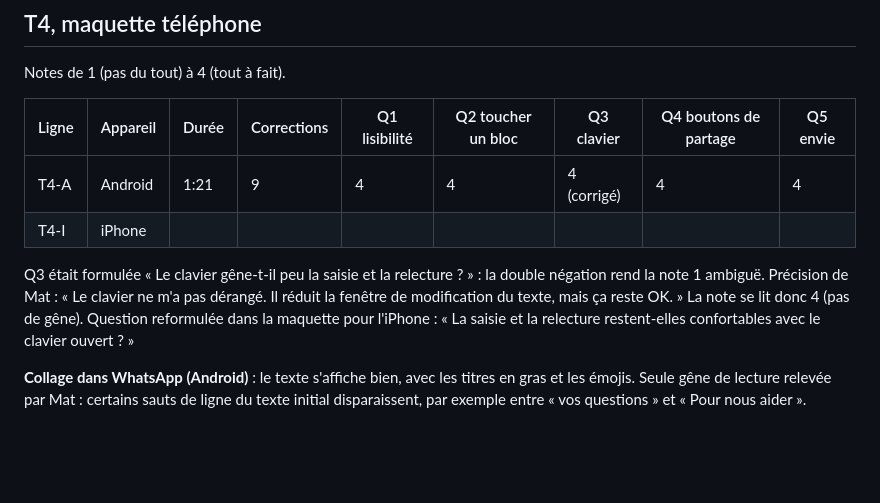
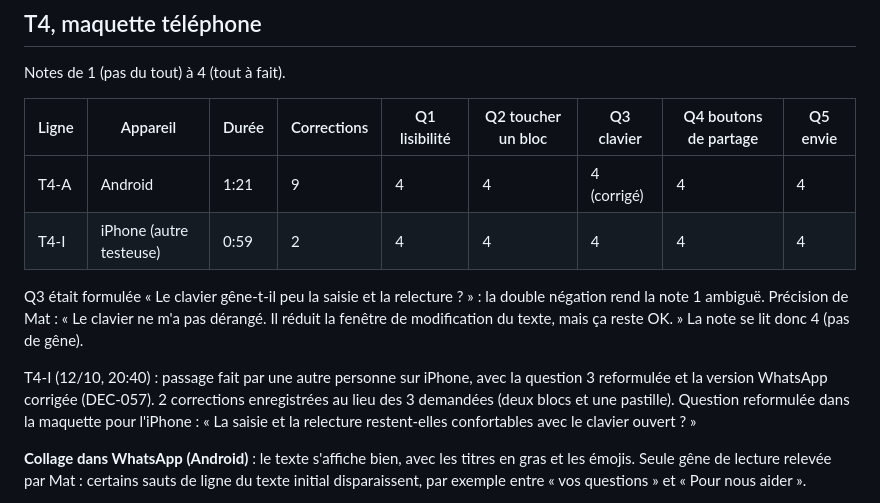
Before and after one commit to FCPE-JC/Mailing-FCPE, a Markdown page: etape-3/T3-T4/resultats-T3-T4.md, the part around the change. GitHub-like rendering; blank space fills up the shorter version.

Commit message:
Étape 3 : résultats T4 sur iPhone
Co-Authored-By: Claude Opus 5.5 (1M context) <noreply@anthropic.com>
Claude-Session: https://claude.ai/code/session_01NRoQZYknxoBd2z7d6HkKzJ

```diff
--- a/etape-3/T3-T4/resultats-T3-T4.md
+++ b/etape-3/T3-T4/resultats-T3-T4.md
@@ -24,9 +24,11 @@ Notes de 1 (pas du tout) à 4 (tout à fait).
 | Ligne | Appareil | Durée | Corrections | Q1 lisibilité | Q2 toucher un bloc | Q3 clavier | Q4 boutons de partage | Q5 envie |
 |---|---|---|---|---|---|---|---|---|
 | T4-A | Android | 1:21 | 9 | 4 | 4 | 4 (corrigé) | 4 | 4 |
-| T4-I | iPhone | | | | | | | |
+| T4-I | iPhone (autre testeuse) | 0:59 | 2 | 4 | 4 | 4 | 4 | 4 |
 
-Q3 était formulée « Le clavier gêne-t-il peu la saisie et la relecture ? » : la double négation rend la note 1 ambiguë. Précision de Mat : « Le clavier ne m'a pas dérangé. Il réduit la fenêtre de modification du texte, mais ça reste OK. » La note se lit donc 4 (pas de gêne). Question reformulée dans la maquette pour l'iPhone : « La saisie et la relecture restent-elles confortables avec le clavier ouvert ? »
+Q3 était formulée « Le clavier gêne-t-il peu la saisie et la relecture ? » : la double négation rend la note 1 ambiguë. Précision de Mat : « Le clavier ne m'a pas dérangé. Il réduit la fenêtre de modification du texte, mais ça reste OK. » La note se lit donc 4 (pas de gêne).
+
+T4-I (12/10, 20:40) : passage fait par une autre personne sur iPhone, avec la question 3 reformulée et la version WhatsApp corrigée (DEC-057). 2 corrections enregistrées au lieu des 3 demandées (deux blocs et une pastille). Question reformulée dans la maquette pour l'iPhone : « La saisie et la relecture restent-elles confortables avec le clavier ouvert ? »
 
 **Collage dans WhatsApp (Android)** : le texte s'affiche bien, avec les titres en gras et les émojis. Seule gêne de lecture relevée par Mat : certains sauts de ligne du texte initial disparaissent, par exemple entre « vos questions » et « Pour nous aider ».
 
```
